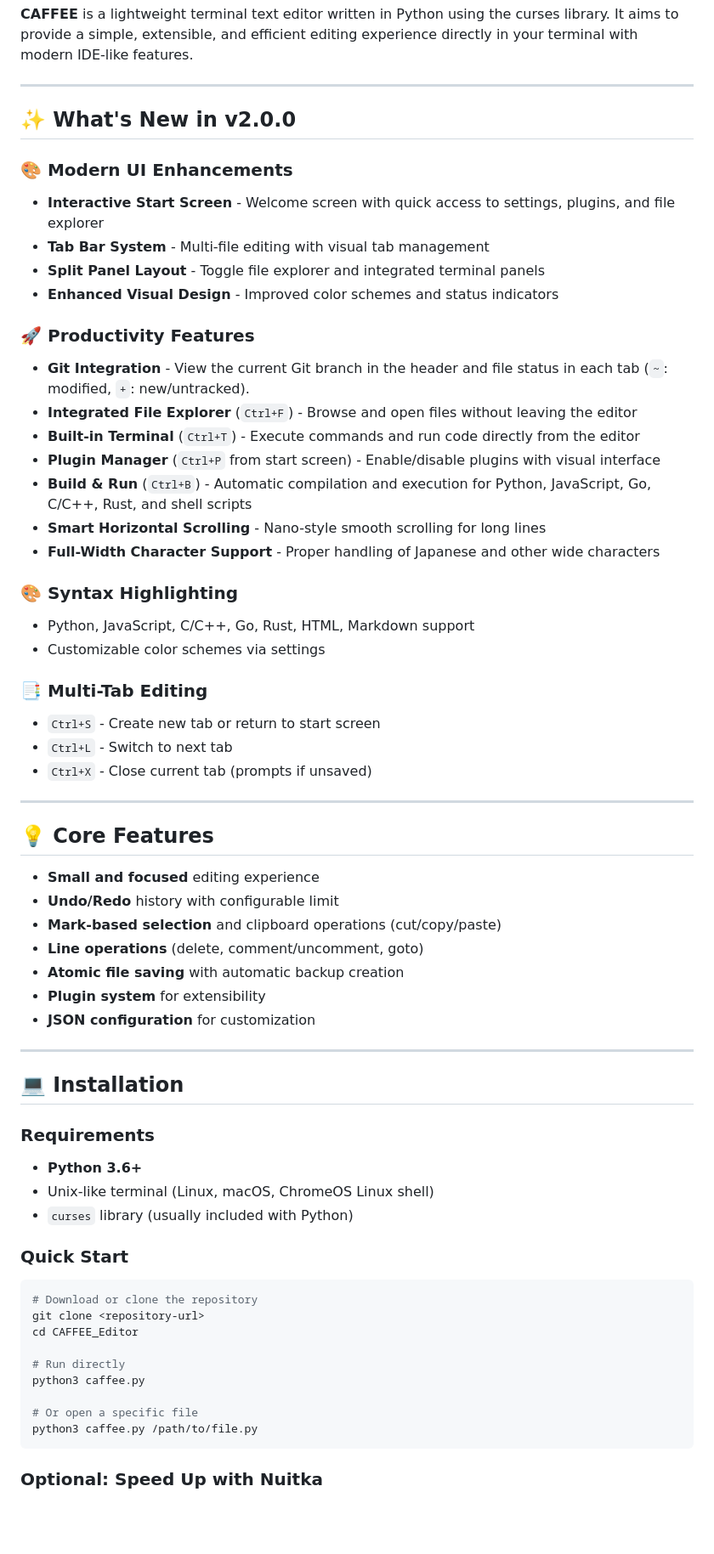
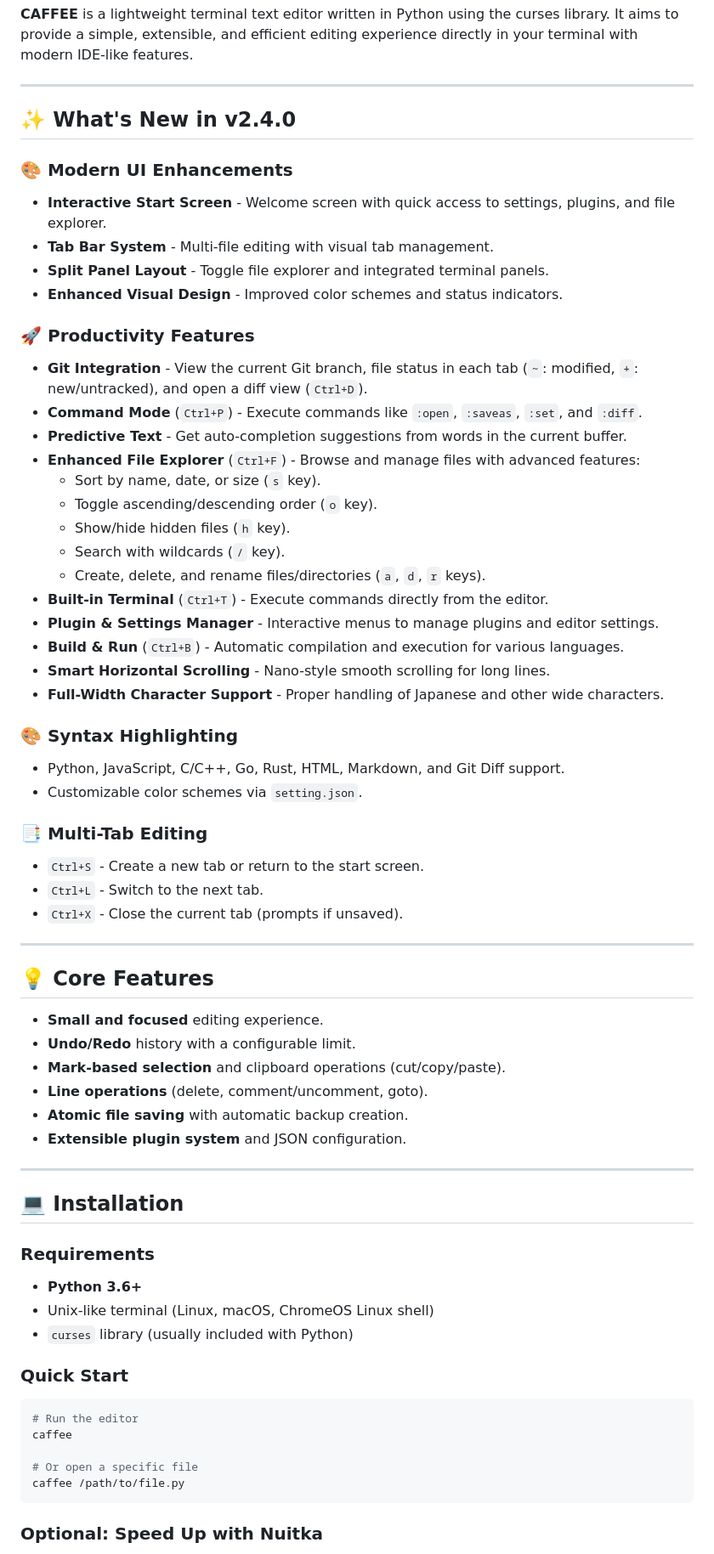
Before and after one commit to iamthe000/CAFFEE_Editor, a Markdown page: README.md, the part around one of its changes. Shown at 85% size. Drawn GitHub-style; blank space fills up the shorter version.

Commit message:
README.md を更新

````diff
--- a/README.md
+++ b/README.md
@@ -18,43 +18,49 @@ pip install caffee --upgrade
 
 ---
 
-## ✨ What's New in v2.0.0
+## ✨ What's New in v2.4.0
 
 ### 🎨 **Modern UI Enhancements**
-- **Interactive Start Screen** - Welcome screen with quick access to settings, plugins, and file explorer
-- **Tab Bar System** - Multi-file editing with visual tab management
-- **Split Panel Layout** - Toggle file explorer and integrated terminal panels
-- **Enhanced Visual Design** - Improved color schemes and status indicators
+- **Interactive Start Screen** - Welcome screen with quick access to settings, plugins, and file explorer.
+- **Tab Bar System** - Multi-file editing with visual tab management.
+- **Split Panel Layout** - Toggle file explorer and integrated terminal panels.
+- **Enhanced Visual Design** - Improved color schemes and status indicators.
 
 ### 🚀 **Productivity Features**
-- **Git Integration** - View the current Git branch in the header and file status in each tab (`~`: modified, `+`: new/untracked).
-- **Integrated File Explorer** (`Ctrl+F`) - Browse and open files without leaving the editor
-- **Built-in Terminal** (`Ctrl+T`) - Execute commands and run code directly from the editor
-- **Plugin Manager** (`Ctrl+P` from start screen) - Enable/disable plugins with visual interface
-- **Build & Run** (`Ctrl+B`) - Automatic compilation and execution for Python, JavaScript, Go, C/C++, Rust, and shell scripts
-- **Smart Horizontal Scrolling** - Nano-style smooth scrolling for long lines
-- **Full-Width Character Support** - Proper handling of Japanese and other wide characters
+- **Git Integration** - View the current Git branch, file status in each tab (`~`: modified, `+`: new/untracked), and open a diff view (`Ctrl+D`).
+- **Command Mode** (`Ctrl+P`) - Execute commands like `:open`, `:saveas`, `:set`, and `:diff`.
+- **Predictive Text** - Get auto-completion suggestions from words in the current buffer.
+- **Enhanced File Explorer** (`Ctrl+F`) - Browse and manage files with advanced features:
+    - Sort by name, date, or size (`s` key).
+    - Toggle ascending/descending order (`o` key).
+    - Show/hide hidden files (`h` key).
+    - Search with wildcards (`/` key).
+    - Create, delete, and rename files/directories (`a`, `d`, `r` keys).
+- **Built-in Terminal** (`Ctrl+T`) - Execute commands directly from the editor.
+- **Plugin & Settings Manager** - Interactive menus to manage plugins and editor settings.
+- **Build & Run** (`Ctrl+B`) - Automatic compilation and execution for various languages.
+- **Smart Horizontal Scrolling** - Nano-style smooth scrolling for long lines.
+- **Full-Width Character Support** - Proper handling of Japanese and other wide characters.
 
 ### 🎨 **Syntax Highlighting**
-- Python, JavaScript, C/C++, Go, Rust, HTML, Markdown support
-- Customizable color schemes via settings
+- Python, JavaScript, C/C++, Go, Rust, HTML, Markdown, and Git Diff support.
+- Customizable color schemes via `setting.json`.
 
 ### 📑 **Multi-Tab Editing**
-- `Ctrl+S` - Create new tab or return to start screen
-- `Ctrl+L` - Switch to next tab
-- `Ctrl+X` - Close current tab (prompts if unsaved)
+- `Ctrl+S` - Create a new tab or return to the start screen.
+- `Ctrl+L` - Switch to the next tab.
+- `Ctrl+X` - Close the current tab (prompts if unsaved).
 
 ---
 
 ## 💡 Core Features
 
-- **Small and focused** editing experience
-- **Undo/Redo** history with configurable limit
-- **Mark-based selection** and clipboard operations (cut/copy/paste)
-- **Line operations** (delete, comment/uncomment, goto)
-- **Atomic file saving** with automatic backup creation
-- **Plugin system** for extensibility
-- **JSON configuration** for customization
+- **Small and focused** editing experience.
+- **Undo/Redo** history with a configurable limit.
+- **Mark-based selection** and clipboard operations (cut/copy/paste).
+- **Line operations** (delete, comment/uncomment, goto).
+- **Atomic file saving** with automatic backup creation.
+- **Extensible plugin system** and JSON configuration.
 
 ---
 
@@ -66,17 +72,12 @@ pip install caffee --upgrade
 - `curses` library (usually included with Python)
 
 ### Quick Start
-
 ```bash
-# Download or clone the repository
-git clone <repository-url>
-cd CAFFEE_Editor
-
-# Run directly
-python3 caffee.py
+# Run the editor
+caffee
 
 # Or open a specific file
-python3 caffee.py /path/to/file.py
+caffee /path/to/file.py
 ```
 
 ### Optional: Speed Up with Nuitka
````
Also changed, not shown: other parts of README.md (+42 -132 lines).
